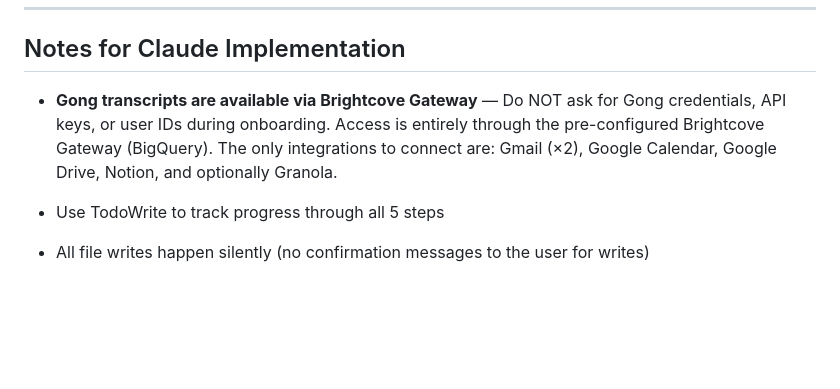
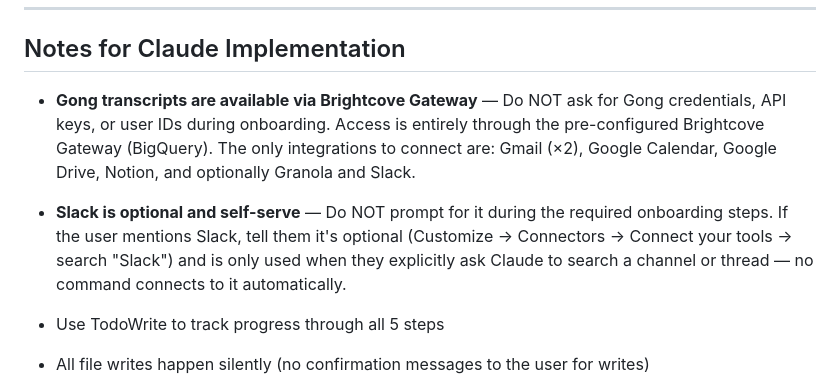
Before and after one commit to nveer/brightcove-sales-co-pilot, a Markdown page: commands/onboarding.md, the part around the change. GitHub-like rendering; blank space fills up the shorter version.

Commit message:
Mention Slack as an optional connector in onboarding notes

```diff
--- a/commands/onboarding.md
+++ b/commands/onboarding.md
@@ -159,7 +159,8 @@ Display final message:
 
 ## Notes for Claude Implementation
 
-- **Gong transcripts are available via Brightcove Gateway** — Do NOT ask for Gong credentials, API keys, or user IDs during onboarding. Access is entirely through the pre-configured Brightcove Gateway (BigQuery). The only integrations to connect are: Gmail (×2), Google Calendar, Google Drive, Notion, and optionally Granola.
+- **Gong transcripts are available via Brightcove Gateway** — Do NOT ask for Gong credentials, API keys, or user IDs during onboarding. Access is entirely through the pre-configured Brightcove Gateway (BigQuery). The only integrations to connect are: Gmail (×2), Google Calendar, Google Drive, Notion, and optionally Granola and Slack.
+- **Slack is optional and self-serve** — Do NOT prompt for it during the required onboarding steps. If the user mentions Slack, tell them it's optional (Customize → Connectors → Connect your tools → search "Slack") and is only used when they explicitly ask Claude to search a channel or thread — no command connects to it automatically.
 
 - Use TodoWrite to track progress through all 5 steps
 - All file writes happen silently (no confirmation messages to the user for writes)
```
